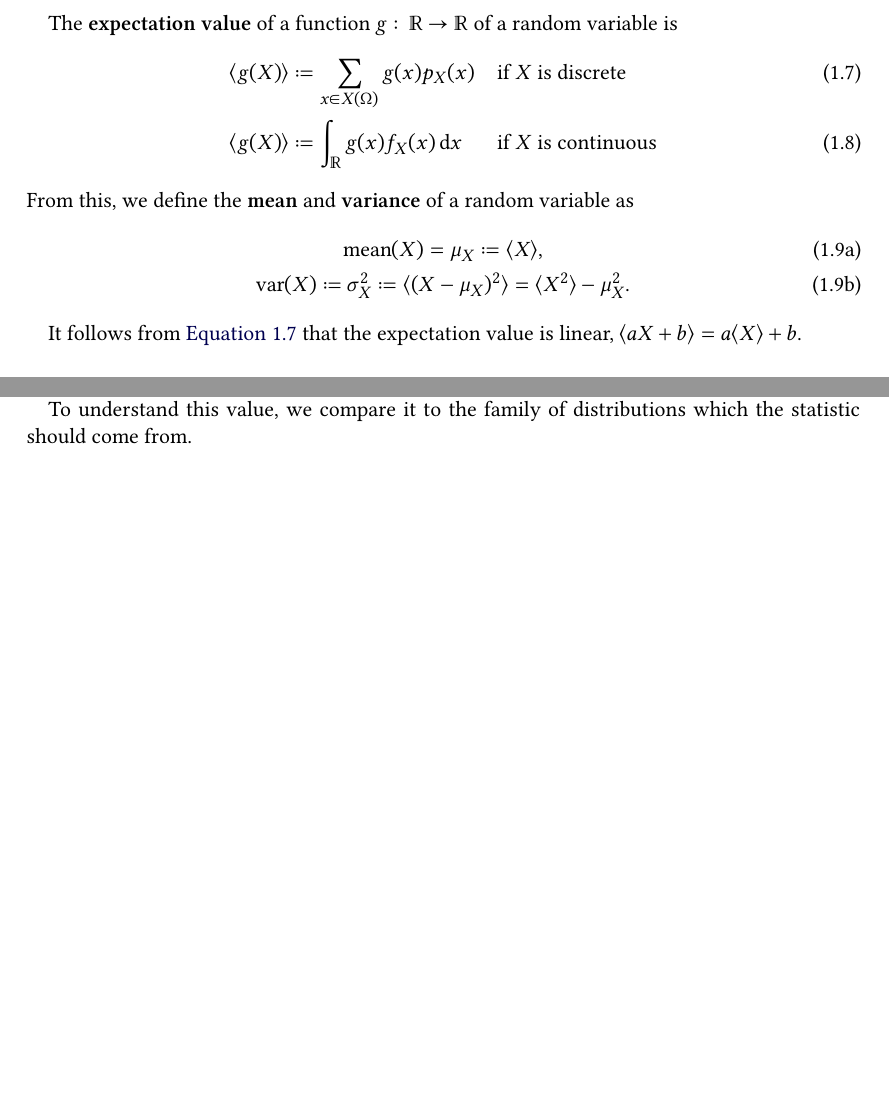
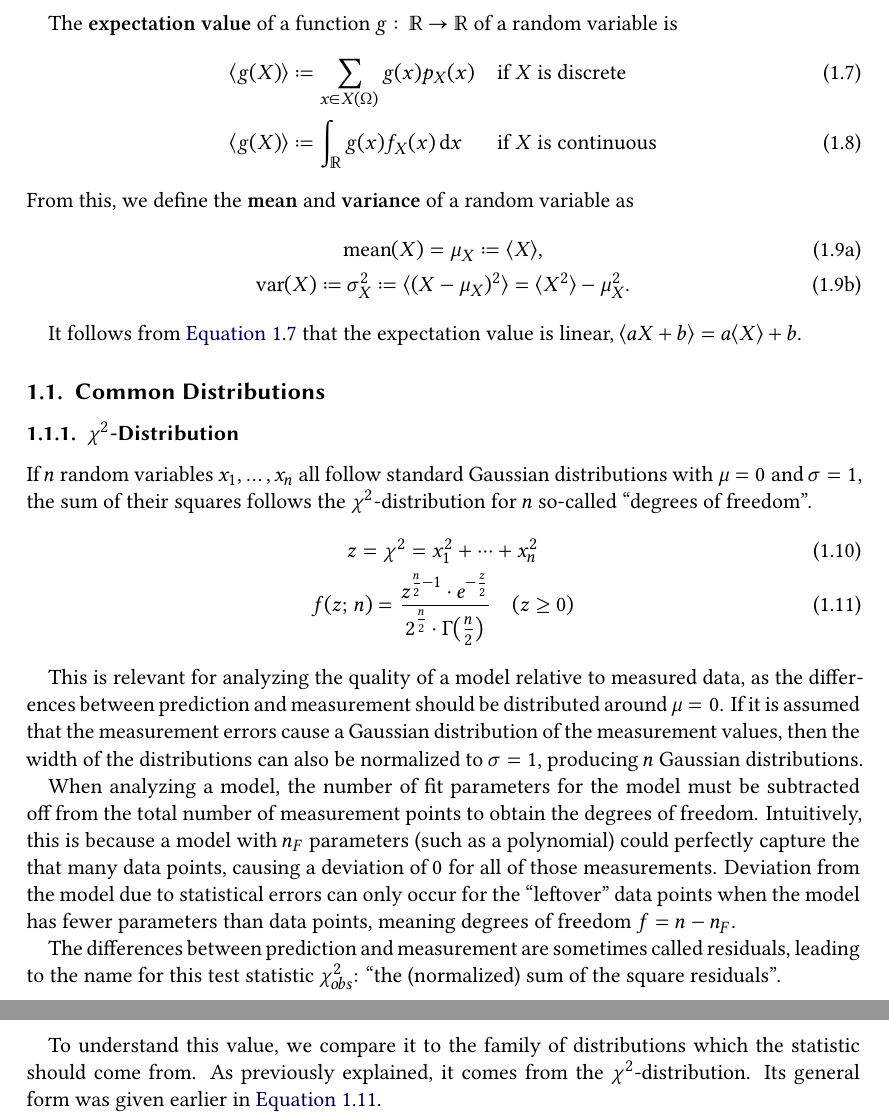
Before and after one commit to Just-Neptun/FP, a LaTeX paper (S01 Statistik/ausarbeitung.tex, which reads S01 Statistik/sections/Analysis/least_squares.tex, S01 Statistik/sections/introduction.tex): two parts of pages 3 and 7 of 23 before the commit and two parts of pages 3 and 8 of 23 after it, joined at a grey line, cut so that both start at the same text, the shorter picture padded with empty space. Compiled offline with XeLaTeX.

Commit message:
chi square distribution in intro and reference in least_squares

```diff
--- a/S01 Statistik/sections/Analysis/least_squares.tex
+++ b/S01 Statistik/sections/Analysis/least_squares.tex
@@ -76,7 +76,7 @@ The results match quite well, which can be seen visually in \autoref{fig:least_s
 
 To analyze how well our model fits the data, we use the final minimized sum of the square residuals. For this we simply input the fit parameters which by definition minimize this value into the function \autoref{eq:least_squares:sum_square_residuals_matrix_represenation}. With the given data, \( \chi_\mathrm{obs}^2 = \num{10.5} \).
 
-To understand this value, we compare it to the family of distributions which the statistic should come from.
+To understand this value, we compare it to the family of distributions which the statistic should come from. As previously explained, it comes from the \( \chi^2 \)-distribution. Its general form was given earlier in \autoref{eq:introduction:chi_square_distribution}.
 
 % The number of degrees of freedom is the total number of data points minus the number of fit parameters. This number is important because it takes into account how complicated the model is. As an extreme example, if a model has as many parameters as there are data points, obviously the data is matched perfectly. However, this is an extreme overfit. Really we are looking for models which are very good at predicting the data even with much fewer parameters than data points.
 
--- a/S01 Statistik/sections/introduction.tex
+++ b/S01 Statistik/sections/introduction.tex
@@ -64,3 +64,23 @@ From this, we define the \define{mean} and \define{variance} of a random variabl
 \end{subequations}
 
 It follows from \autoref{eq:introduction:definition_expectation} that the expectation value is linear, \( \ev{aX + b} = a \ev{X} + b \).
+
+
+
+
+\subsection{Common Distributions}
+
+\subsubsection{\( \chi^2 \)-Distribution}
+
+If \( n \) random variables \( x_1, \dotsc, x_n \) all follow standard Gaussian distributions with \( \mu = 0 \) and \( \sigma = 1 \), the sum of their squares follows the \( \chi^2 \)-distribution for \( n \) so-called \quotedef{degrees of freedom}.
+\begin{gather}
+    z = \chi^2 = x_1^2 + \dotsb + x_n^2 \\
+    f(z; \, n) = \frac{z^{\frac{n}{2} - 1} \cdot e^{-\frac{z}{2}}}{2^{\frac{n}{2}} \cdot \Gamma{\big( \frac{n}{2} \big)}} \quad (z ≥ 0)
+    \label{eq:introduction:chi_square_distribution}
+\end{gather}
+
+This is relevant for analyzing the quality of a model relative to measured data, as the differences between prediction and measurement should be distributed around \( \mu = 0 \). If it is assumed that the measurement errors cause a Gaussian distribution of the measurement values, then the width of the distributions can also be normalized to \( \sigma = 1 \), producing \( n \) Gaussian distributions.
+
+When analyzing a model, the number of fit parameters for the model must be subtracted off from the total number of measurement points to obtain the degrees of freedom. Intuitively, this is because a model with \( n_F \) parameters (such as a polynomial) could perfectly capture the that many data points, causing a deviation of \( 0 \) for all of those measurements. Deviation from the model due to statistical errors can only occur for the \quoteapprox{leftover} data points when the model has fewer parameters than data points, meaning degrees of freedom \( f = n - n_F \).
+
+The differences between prediction and measurement are sometimes called residuals, leading to the name for this test statistic \( \chi^2_{obs} \): \quotedef{the (normalized) sum of the square residuals}.
```
